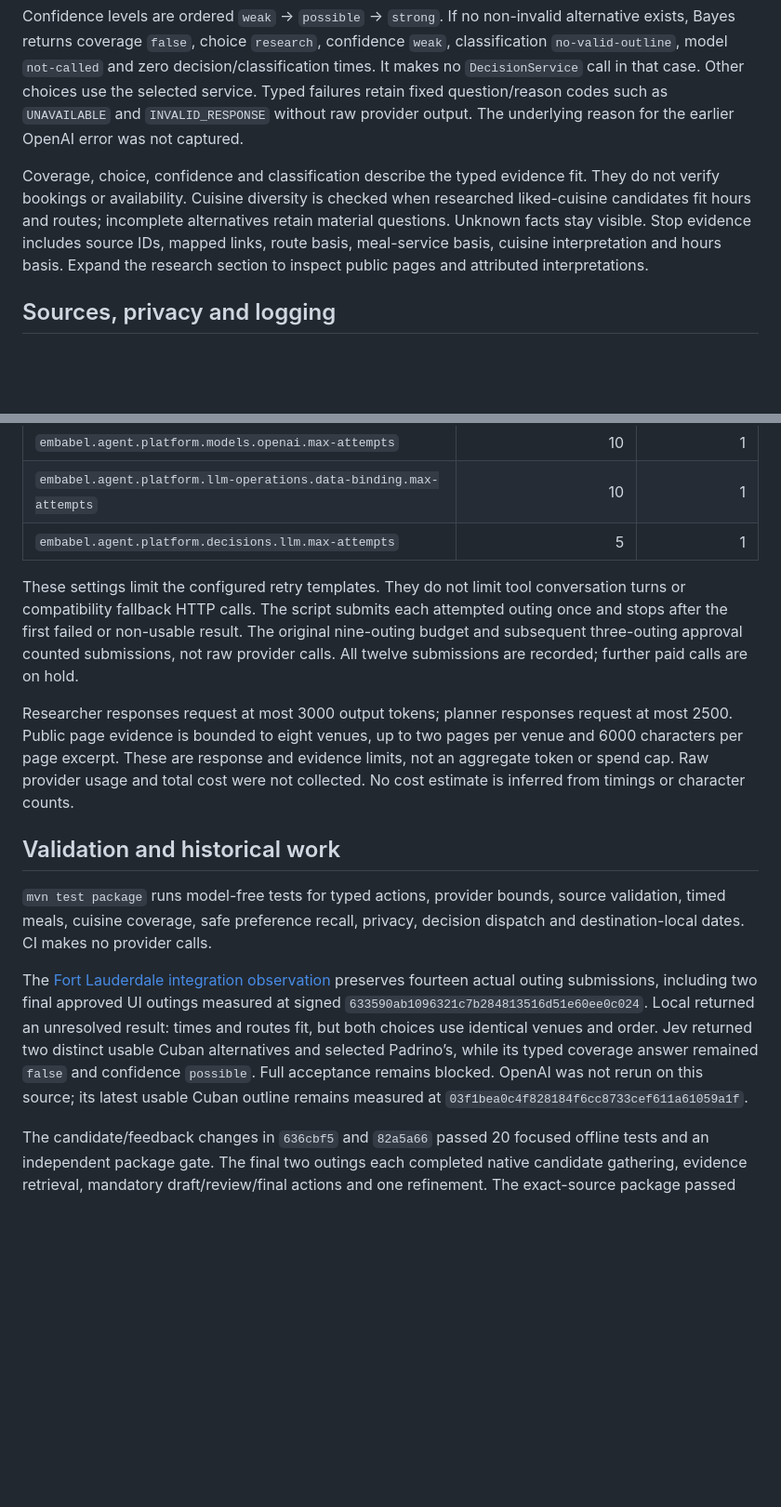
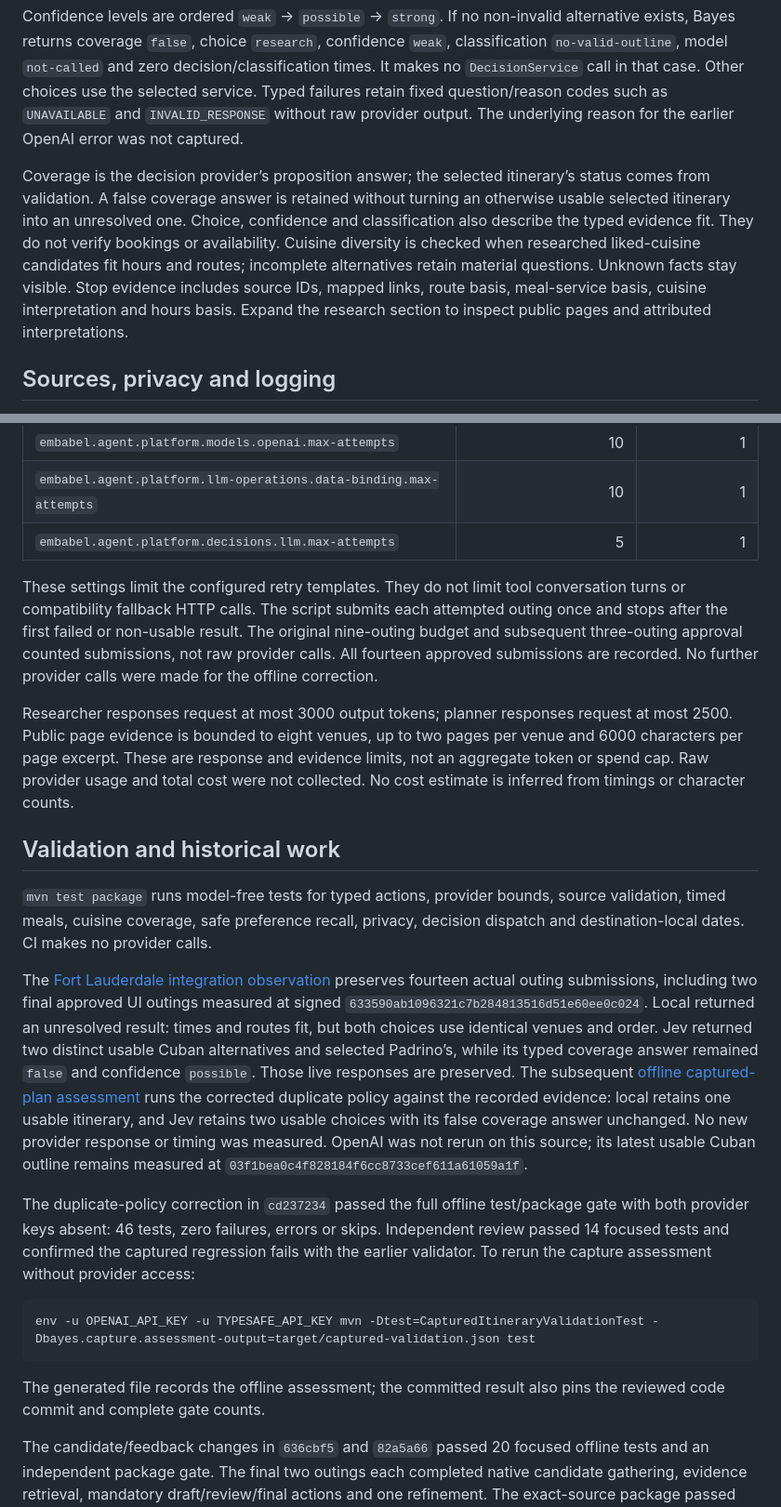
Before and after one commit to jimador/bayes-of-our-lives, a Markdown page: README.md, 2 parts joined by grey strips. Shown at 93% size. GitHub-like rendering; blank space fills up the shorter version.

Commit message:
Document the captured-plan correction and offline verification

````diff
--- a/README.md
+++ b/README.md
@@ -82,7 +84,7 @@ Incomplete, duplicate or improperly attributed research records become explicit
 
 Confidence levels are ordered `weak` → `possible` → `strong`. If no non-invalid alternative exists, Bayes returns coverage `false`, choice `research`, confidence `weak`, classification `no-valid-outline`, model `not-called` and zero decision/classification times. It makes no `DecisionService` call in that case. Other choices use the selected service. Typed failures retain fixed question/reason codes such as `UNAVAILABLE` and `INVALID_RESPONSE` without raw provider output. The underlying reason for the earlier OpenAI error was not captured.
 
-Coverage, choice, confidence and classification describe the typed evidence fit. They do not verify bookings or availability. Cuisine diversity is checked when researched liked-cuisine candidates fit hours and routes; incomplete alternatives retain material questions. Unknown facts stay visible. Stop evidence includes source IDs, mapped links, route basis, meal-service basis, cuisine interpretation and hours basis. Expand the research section to inspect public pages and attributed interpretations.
+Coverage is the decision provider’s proposition answer; the selected itinerary’s status comes from validation. A false coverage answer is retained without turning an otherwise usable selected itinerary into an unresolved one. Choice, confidence and classification also describe the typed evidence fit. They do not verify bookings or availability. Cuisine diversity is checked when researched liked-cuisine candidates fit hours and routes; incomplete alternatives retain material questions. Unknown facts stay visible. Stop evidence includes source IDs, mapped links, route basis, meal-service basis, cuisine interpretation and hours basis. Expand the research section to inspect public pages and attributed interpretations.
 
 ## Sources, privacy and logging
 
@@ -102,7 +104,7 @@ The managed script starts the app with these one-attempt settings. The applicati
 | `embabel.agent.platform.llm-operations.data-binding.max-attempts` | 10 | 1 |
 | `embabel.agent.platform.decisions.llm.max-attempts` | 5 | 1 |
 
-These settings limit the configured retry templates. They do not limit tool conversation turns or compatibility fallback HTTP calls. The script submits each attempted outing once and stops after the first failed or non-usable result. The original nine-outing budget and subsequent three-outing approval counted submissions, not raw provider calls. All twelve submissions are recorded; further paid calls are on hold.
+These settings limit the configured retry templates. They do not limit tool conversation turns or compatibility fallback HTTP calls. The script submits each attempted outing once and stops after the first failed or non-usable result. The original nine-outing budget and subsequent three-outing approval counted submissions, not raw provider calls. All fourteen approved submissions are recorded. No further provider calls were made for the offline correction.
 
 Researcher responses request at most 3000 output tokens; planner responses request at most 2500. Public page evidence is bounded to eight venues, up to two pages per venue and 6000 characters per page excerpt. These are response and evidence limits, not an aggregate token or spend cap. Raw provider usage and total cost were not collected. No cost estimate is inferred from timings or character counts.
 
@@ -110,7 +112,15 @@ Researcher responses request at most 3000 output tokens; planner responses reque
 
 `mvn test package` runs model-free tests for typed actions, provider bounds, source validation, timed meals, cuisine coverage, safe preference recall, privacy, decision dispatch and destination-local dates. CI makes no provider calls.
 
-The [Fort Lauderdale integration observation](results/refactor-fort-lauderdale-2026-10-14.md) preserves fourteen actual outing submissions, including two final approved UI outings measured at signed `633590ab1096321c7b284813516d51e60ee0c024`. Local returned an unresolved result: times and routes fit, but both choices use identical venues and order. Jev returned two distinct usable Cuban alternatives and selected Padrino’s, while its typed coverage answer remained `false` and confidence `possible`. Full acceptance remains blocked. OpenAI was not rerun on this source; its latest usable Cuban outline remains measured at `03f1bea0c4f828184f6cc8733cef611a61059a1f`.
+The [Fort Lauderdale integration observation](results/refactor-fort-lauderdale-2026-10-14.md) preserves fourteen actual outing submissions, including two final approved UI outings measured at signed `633590ab1096321c7b284813516d51e60ee0c024`. Local returned an unresolved result: times and routes fit, but both choices use identical venues and order. Jev returned two distinct usable Cuban alternatives and selected Padrino’s, while its typed coverage answer remained `false` and confidence `possible`. Those live responses are preserved. The subsequent [offline captured-plan assessment](results/offline-captured-validation-2026-10-14.json) runs the corrected duplicate policy against the recorded evidence: local retains one usable itinerary, and Jev retains two usable choices with its false coverage answer unchanged. No new provider response or timing was measured. OpenAI was not rerun on this source; its latest usable Cuban outline remains measured at `03f1bea0c4f828184f6cc8733cef611a61059a1f`.
+
+The duplicate-policy correction in `cd237234` passed the full offline test/package gate with both provider keys absent: 46 tests, zero failures, errors or skips. Independent review passed 14 focused tests and confirmed the captured regression fails with the earlier validator. To rerun the capture assessment without provider access:
+
+```bash
+env -u OPENAI_API_KEY -u TYPESAFE_API_KEY mvn -Dtest=CapturedItineraryValidationTest -Dbayes.capture.assessment-output=target/captured-validation.json test
+```
+
+The generated file records the offline assessment; the committed result also pins the reviewed code commit and complete gate counts.
 
 The candidate/feedback changes in `636cbf5` and `82a5a66` passed 20 focused offline tests and an independent package gate. The final two outings each completed native candidate gathering, evidence retrieval, mandatory draft/review/final actions and one refinement. The exact-source package passed with tests skipped and was reused. Both actual desktop/mobile results had no overflow, JavaScript exceptions or console errors. The earlier evidence/decision corrections passed 16 focused offline checks.
 
````
Also changed, not shown: other parts of README.md (+2 -0 lines), results/refactor-fort-lauderdale-2026-10-14.md (+12 -1 lines).
